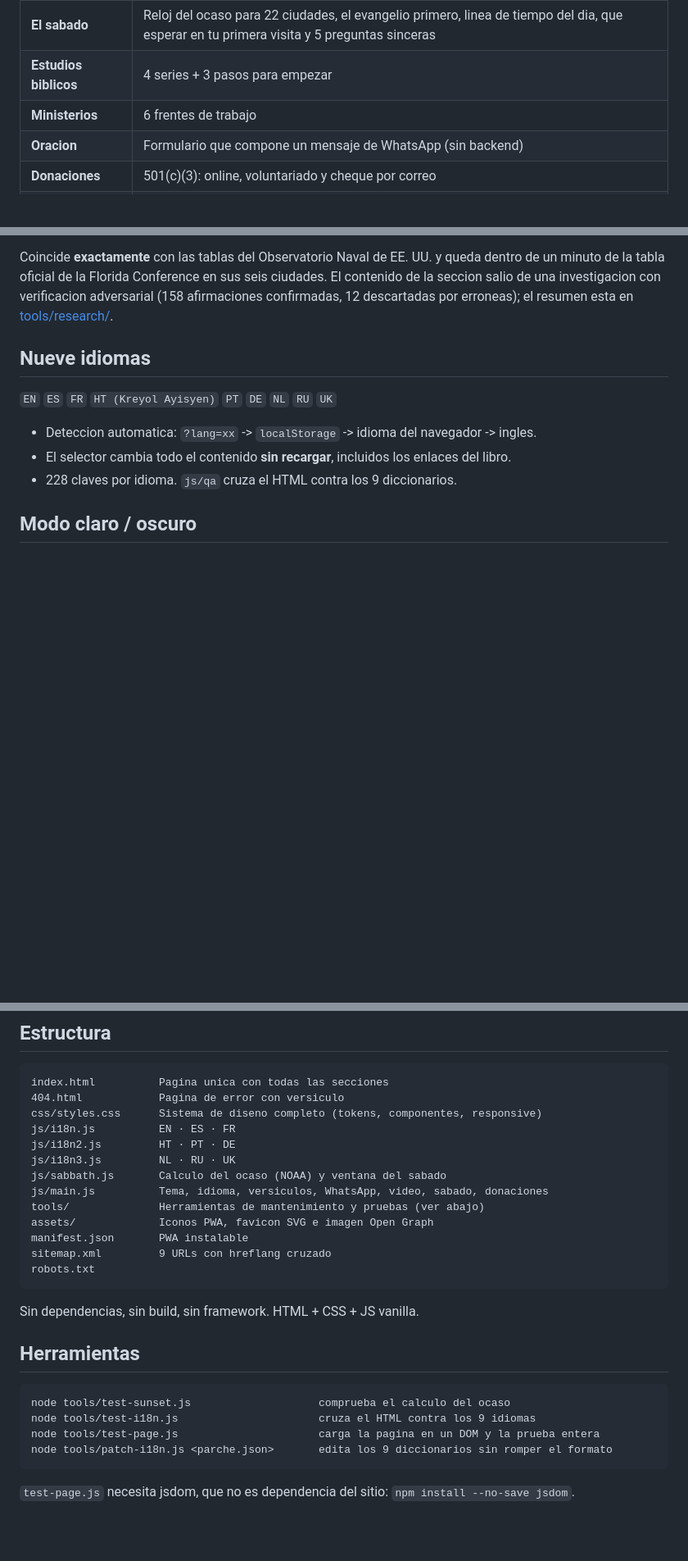
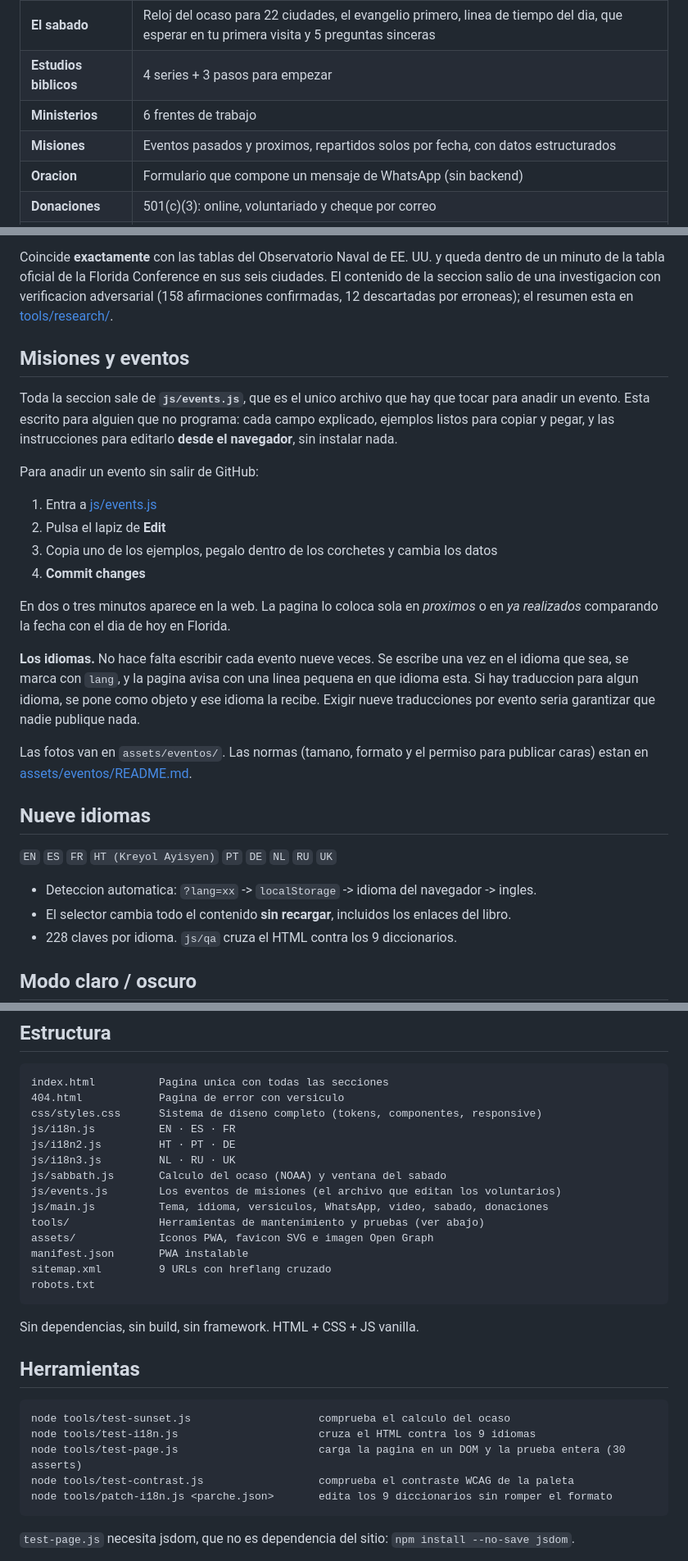
Before and after one commit to Droko1982/adventflorida, a Markdown page: README.md, 3 parts joined by grey strips. Shown at 82% size. Drawn GitHub-style; blank space fills up the shorter version.

Commit message:
Documenta como registrar un evento sin salir de GitHub

````diff
--- a/README.md
+++ b/README.md
@@ -22,6 +22,7 @@ oracion y el libro *Steps to Christ* — en el idioma que hablan.
 | **El sabado** | Reloj del ocaso para 22 ciudades, el evangelio primero, linea de tiempo del dia, que esperar en tu primera visita y 5 preguntas sinceras |
 | **Estudios biblicos** | 4 series + 3 pasos para empezar |
 | **Ministerios** | 6 frentes de trabajo |
+| **Misiones** | Eventos pasados y proximos, repartidos solos por fecha, con datos estructurados |
 | **Oracion** | Formulario que compone un mensaje de WhatsApp (sin backend) |
 | **Donaciones** | 501(c)(3): online, voluntariado y cheque por correo |
 | **Recursos** | 6 enlaces externos verificados |
@@ -40,6 +41,32 @@ dentro de un minuto de la tabla oficial de la Florida Conference en sus seis
 ciudades. El contenido de la seccion salio de una investigacion con verificacion
 adversarial (158 afirmaciones confirmadas, 12 descartadas por erroneas); el
 resumen esta en [tools/research/](tools/research/).
+
+## Misiones y eventos
+
+Toda la seccion sale de **`js/events.js`**, que es el unico archivo que hay que
+tocar para anadir un evento. Esta escrito para alguien que no programa: cada
+campo explicado, ejemplos listos para copiar y pegar, y las instrucciones para
+editarlo **desde el navegador**, sin instalar nada.
+
+Para anadir un evento sin salir de GitHub:
+
+1. Entra a [js/events.js](https://github.com/Droko1982/adventflorida/blob/main/js/events.js)
+2. Pulsa el lapiz de **Edit**
+3. Copia uno de los ejemplos, pegalo dentro de los corchetes y cambia los datos
+4. **Commit changes**
+
+En dos o tres minutos aparece en la web. La pagina lo coloca sola en *proximos*
+o en *ya realizados* comparando la fecha con el dia de hoy en Florida.
+
+**Los idiomas.** No hace falta escribir cada evento nueve veces. Se escribe una
+vez en el idioma que sea, se marca con `lang`, y la pagina avisa con una linea
+pequena en que idioma esta. Si hay traduccion para algun idioma, se pone como
+objeto y ese idioma la recibe. Exigir nueve traducciones por evento seria
+garantizar que nadie publique nada.
+
+Las fotos van en `assets/eventos/`. Las normas (tamano, formato y el permiso
+para publicar caras) estan en [assets/eventos/README.md](assets/eventos/README.md).
 
 ## Nueve idiomas
 
@@ -65,6 +92,7 @@ js/i18n.js          EN · ES · FR
 js/i18n2.js         HT · PT · DE
 js/i18n3.js         NL · RU · UK
 js/sabbath.js       Calculo del ocaso (NOAA) y ventana del sabado
+js/events.js        Los eventos de misiones (el archivo que editan los voluntarios)
 js/main.js          Tema, idioma, versiculos, WhatsApp, video, sabado, donaciones
 tools/              Herramientas de mantenimiento y pruebas (ver abajo)
 assets/             Iconos PWA, favicon SVG e imagen Open Graph
@@ -80,7 +108,8 @@ Sin dependencias, sin build, sin framework. HTML + CSS + JS vanilla.
 ```
 node tools/test-sunset.js                    comprueba el calculo del ocaso
 node tools/test-i18n.js                      cruza el HTML contra los 9 idiomas
-node tools/test-page.js                      carga la pagina en un DOM y la prueba entera
+node tools/test-page.js                      carga la pagina en un DOM y la prueba entera (30 asserts)
+node tools/test-contrast.js                  comprueba el contraste WCAG de la paleta
 node tools/patch-i18n.js <parche.json>       edita los 9 diccionarios sin romper el formato
 ```
 
````
